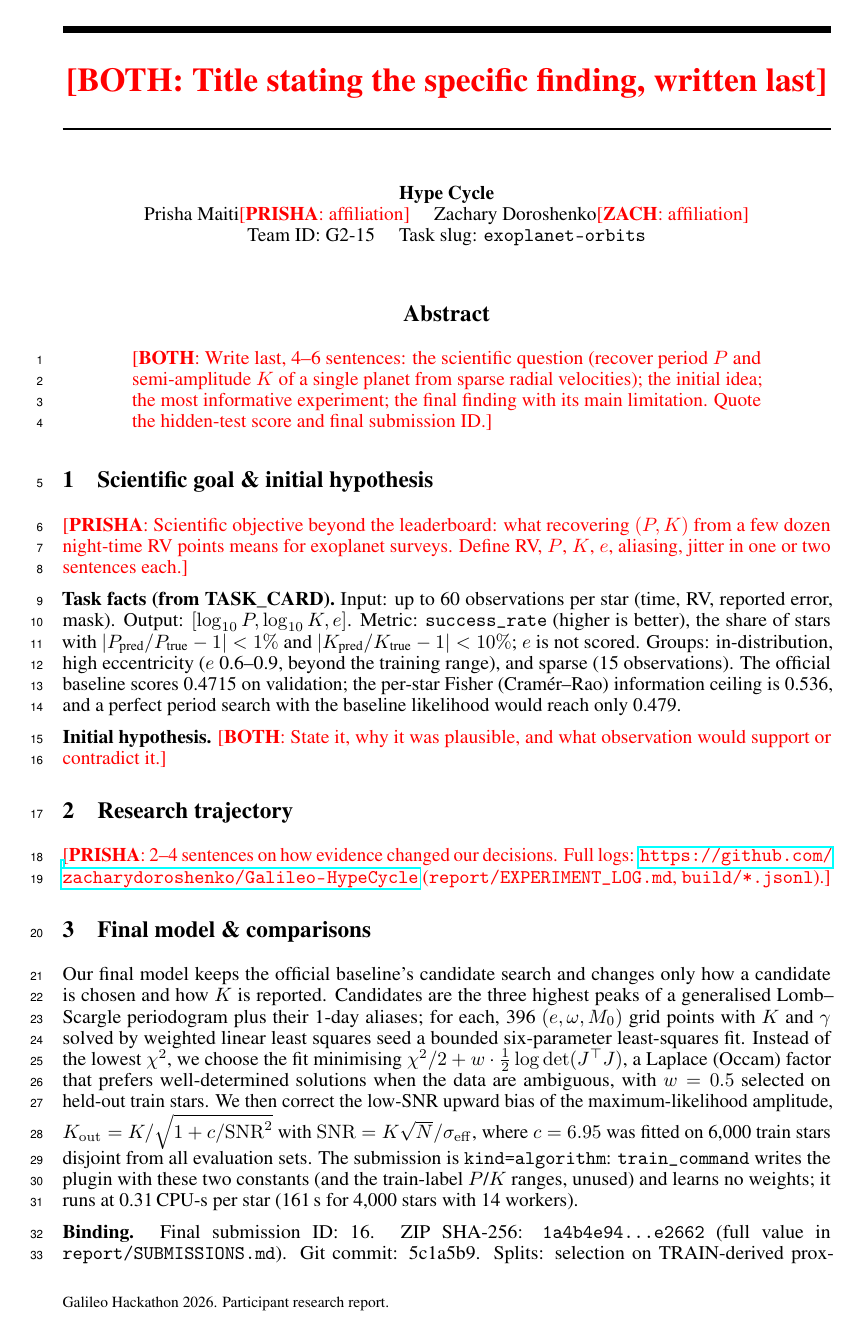
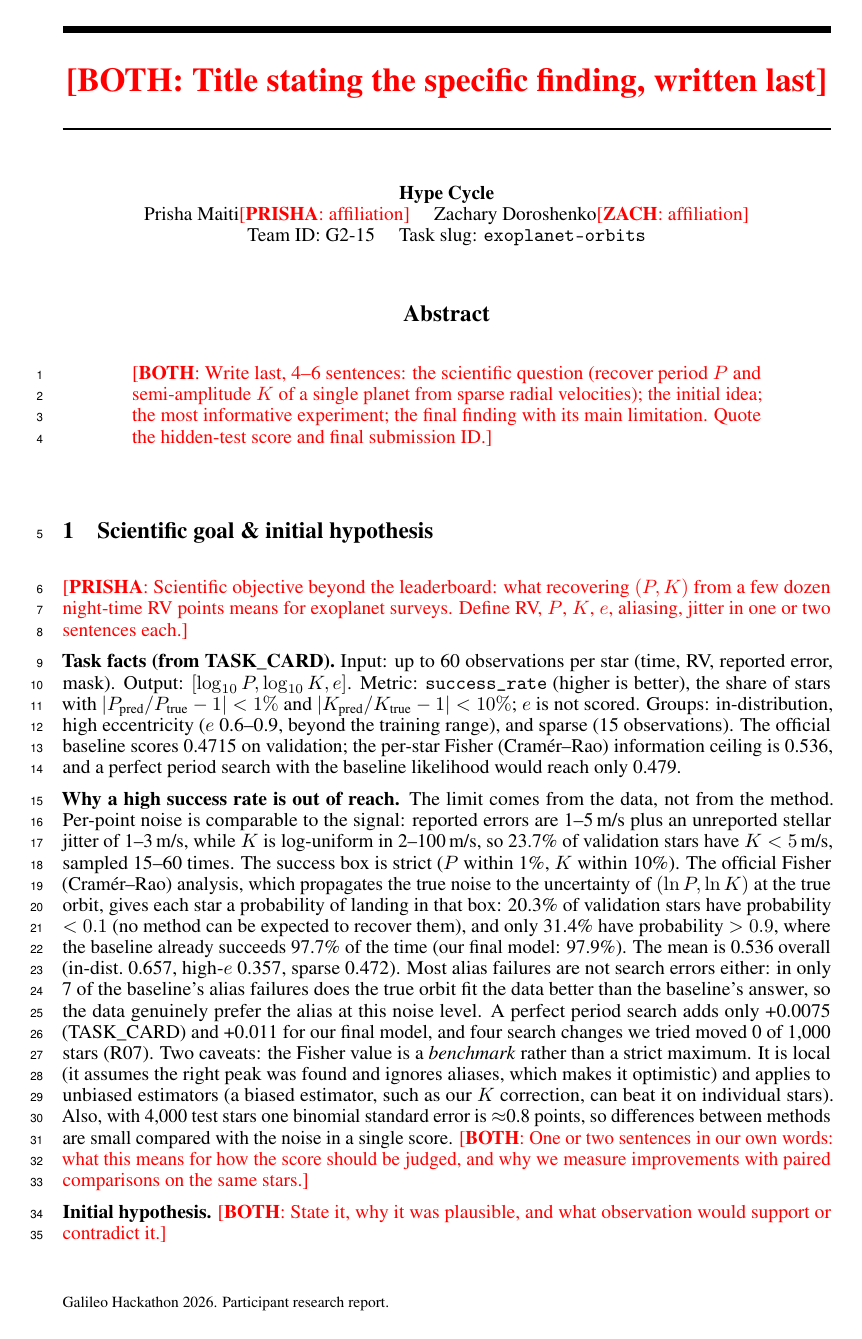
Before and after one commit to zacharydoroshenko/Galileo-HypeCycle, a LaTeX paper (report/main.tex): page 1 of 4 before the commit and page 1 of 5 after it. Compiled offline with pdfLaTeX.

Commit message:
Extended deadlines, 5-upload budget, report §1 paragraph on the information limit
- deadlines: uploads + GPU 4:30 pm, report 5:00 pm (WORK_SPLIT, GUIDELINES, README run sheet, notes)
- SUBMISSIONS.md: 5 upload rows, 1 of 5 used
- main.tex §1: why a high success rate is out of reach (noise vs signal, Fisher benchmark
  0.536 with caveats, alias failures not search errors, binomial SE); placeholder for our framing

Co-Authored-By: Claude Opus 5.5 <noreply@anthropic.com>

```diff
--- a/report/main.tex
+++ b/report/main.tex
@@ -66,6 +66,36 @@ $e$ is not scored. Groups: in-distribution, high eccentricity
 The official baseline scores 0.4715 on validation; the per-star Fisher
 (Cram\'er--Rao) information ceiling is 0.536, and a perfect period search with
 the baseline likelihood would reach only 0.479.
+
+\textbf{Why a high success rate is out of reach.}
+% Facts with sources (TASK_CARD "Data" and "Difficulty", official analysis/headroom.py,
+% results/headroom_*.json). PRISHA/ZACH: rephrase in our own words and keep the caveat.
+The limit comes from the data, not from the method. Per-point noise is
+comparable to the signal: reported errors are 1--5\,m/s plus an unreported
+stellar jitter of 1--3\,m/s, while $K$ is log-uniform in 2--100\,m/s, so
+23.7\% of validation stars have $K<5$\,m/s, sampled 15--60 times. The success
+box is strict ($P$ within 1\%, $K$ within 10\%). The official Fisher
+(Cram\'er--Rao) analysis, which propagates the true noise to the
+uncertainty of $(\ln P, \ln K)$ at the true orbit, gives each star a
+probability of landing in that box: 20.3\% of validation stars have
+probability $<0.1$ (no method can be expected to recover them), and only
+31.4\% have probability $>0.9$, where the baseline already succeeds 97.7\%
+of the time (our final model: 97.9\%). The mean is 0.536 overall (in-dist.\ 0.657, high-$e$ 0.357,
+sparse 0.472). Most alias failures are not search errors either: in only 7
+of the baseline's alias failures does the true orbit fit the data better
+than the baseline's answer, so the data genuinely prefer the alias at this
+noise level. A perfect period search adds only +0.0075 (TASK\_CARD) and
++0.011 for our final model, and four search changes we tried moved 0 of
+1,000 stars (R07). Two caveats: the Fisher value is a \emph{benchmark}
+rather than a strict maximum. It is local (it assumes the right peak was
+found and ignores aliases, which makes it optimistic) and applies to
+unbiased estimators (a biased estimator, such as our $K$ correction, can
+beat it on individual stars). Also, with 4,000 test stars one binomial
+standard error is $\approx$0.8 points, so differences between methods are
+small compared with the noise in a single score.
+\fillin{BOTH}{One or two sentences in our own words: what this means for how
+the score should be judged, and why we measure improvements with paired
+comparisons on the same stars.}
 
 \textbf{Initial hypothesis.} \fillin{BOTH}{State it, why it was plausible,
 and what observation would support or contradict it.}
```
Also changed, not shown: GUIDELINES.md (+2 -2 lines), RESOURCES_NOTES.md (+1 -1 lines), WORK_SPLIT.md (+3 -2 lines), report/SUBMISSIONS.md (+3 -1 lines), README.md, report/main.pdf.
